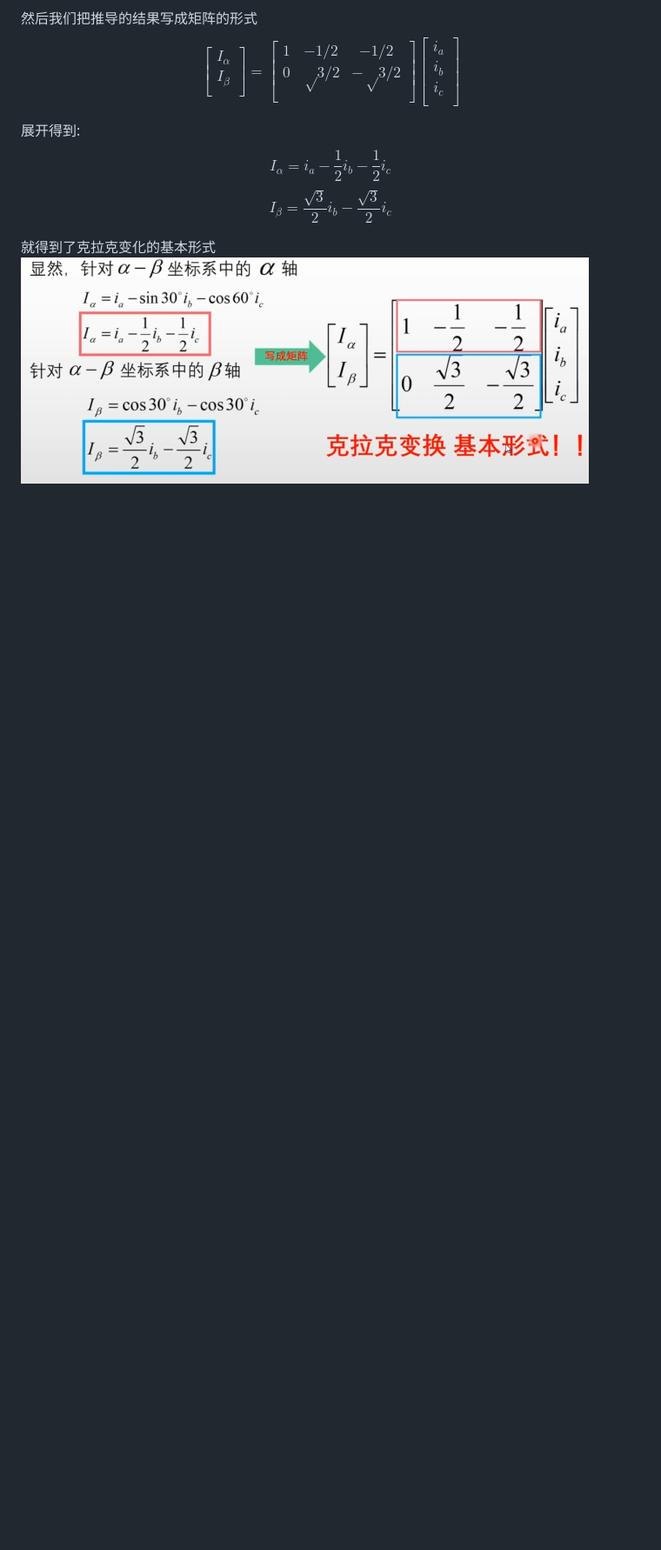
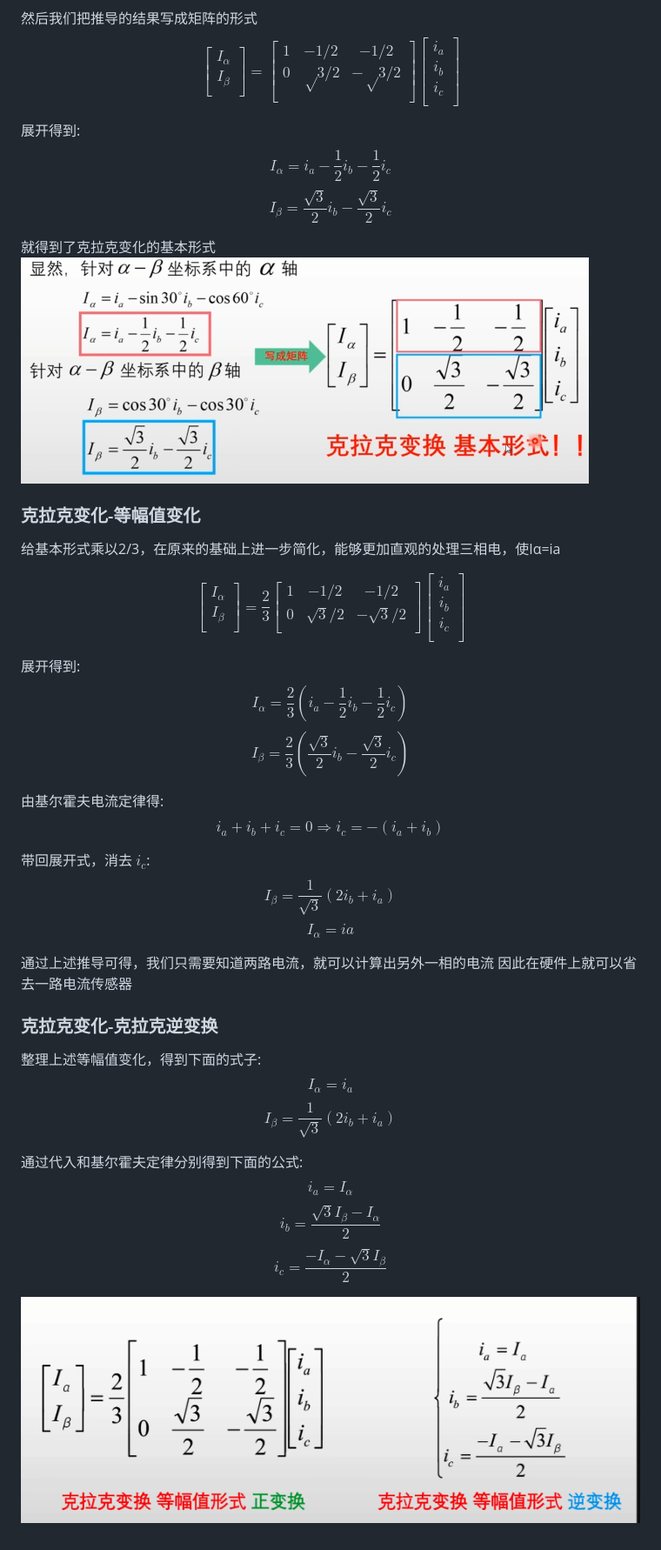
Before and after one commit to Fann9/Foc, a Markdown page: 克拉克变换/note.md, the part around one of its changes. Shown at 87% size. GitHub-like rendering; pictures changed too: 克拉克变换/img/p6.png (added); blank space fills up the shorter version.

Commit message:
等幅值变换 克拉克逆变换

```diff
--- a/克拉克变换/note.md
+++ b/克拉克变换/note.md
@@ -54,3 +55,44 @@ $$I_β = \frac{\sqrt{3}}{2}i_b - \frac{\sqrt{3}}{2}i_c$$
 
 就得到了克拉克变化的基本形式
 ![克拉克变化基本形式](./img/p5.png)
+
+### 克拉克变化-等幅值变化
+给基本形式乘以2/3，在原来的基础上进一步简化，能够更加直观的处理三相电，使Iα=ia
+
+$$\begin{bmatrix}
+I_α\\
+I_β\\
+\end{bmatrix} = \frac{2}{3}\begin{bmatrix}
+1&-1/2&-1/2\\
+0&\sqrt{3}/2&-\sqrt{3}/2\\
+\end{bmatrix} \begin{bmatrix}
+i_a\\
+i_b\\
+i_c\\
+\end{bmatrix}$$
+
+展开得到:
+$$I_α = \frac{2}{3}(i_a - \frac{1}{2}i_b - \frac{1}{2}i_c)$$
+$$I_β = \frac{2}{3}(\frac{\sqrt{3}}{2}i_b - \frac{\sqrt{3}}{2}i_c)$$
+
+由基尔霍夫电流定律得:
+$$i_a + i_b + i_c = 0 \Rightarrow i_c = -(i_a + i_b)$$
+
+带回展开式，消去 $i_c$:
+$$I_β = \frac{1}{\sqrt{3}}(2i_b + i_a)$$
+$$I_α = ia$$
+
+通过上述推导可得，我们只需要知道两路电流，就可以计算出另外一相的电流</br>
+因此在硬件上就可以省去一路电流传感器
+
+### 克拉克变化-克拉克逆变换
+整理上述等幅值变化，得到下面的式子:
+$$I_α = i_a$$
+$$I_β = \frac{1}{\sqrt{3}}(2i_b + i_a)$$
+
+通过代入和基尔霍夫定律分别得到下面的公式:
+$$i_a = I_α$$
+$$i_b = \frac{\sqrt{3}I_β - I_α}{2}$$
+$$i_c = \frac{-I_α - \sqrt{3}I_β}{2}$$
+
+![等幅值变换](./img/p6.png)
```
Also changed, not shown: other parts of 克拉克变换/note.md (+3 -2 lines).
